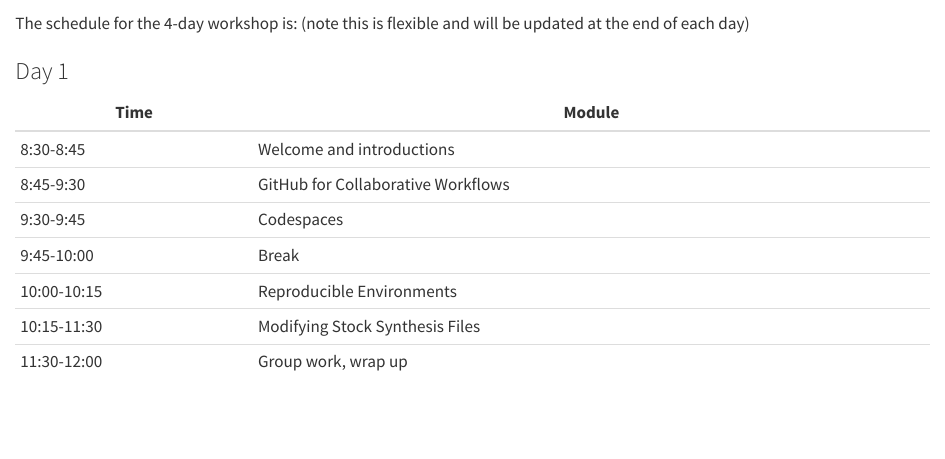
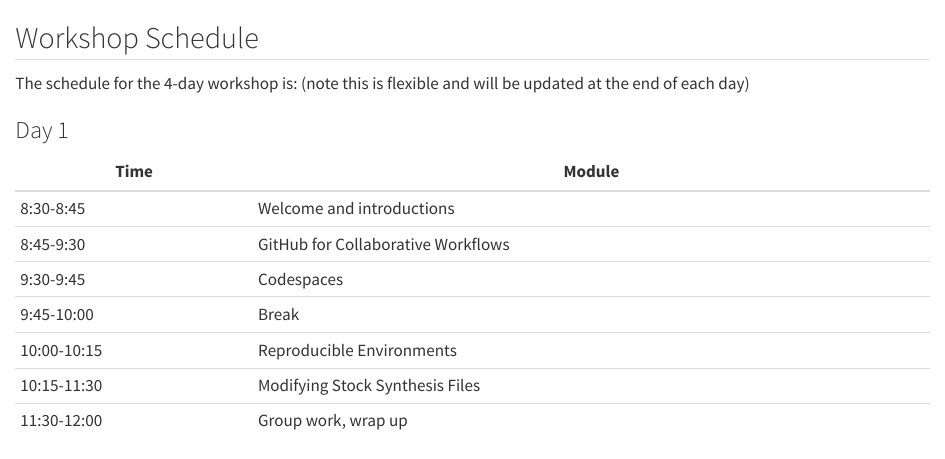
Before and after one commit to MOshima-PIFSC/ISC_OSworkflow_training_dev, a Quarto document (index.qmd): the page in a window 1100 px wide, from 160 px down. Rendered offline with R 4.5, knitr and Pandoc in place of Quarto, with nearby package versions.

Commit message:
add schedule header

```diff
--- a/index.qmd
+++ b/index.qmd
@@ -9,6 +9,8 @@ This repository contains materials for the ISC Open Science Workflows workshops
 
 {{< revealjs file="assets/day-1-welcome.html" height="500px" class="ratio ratio-16x9" >}}
 
+
+## Workshop Schedule
 The schedule for the 4-day workshop is: (note this is flexible and will be updated at the end of each day)
 
 ### Day 1
```
